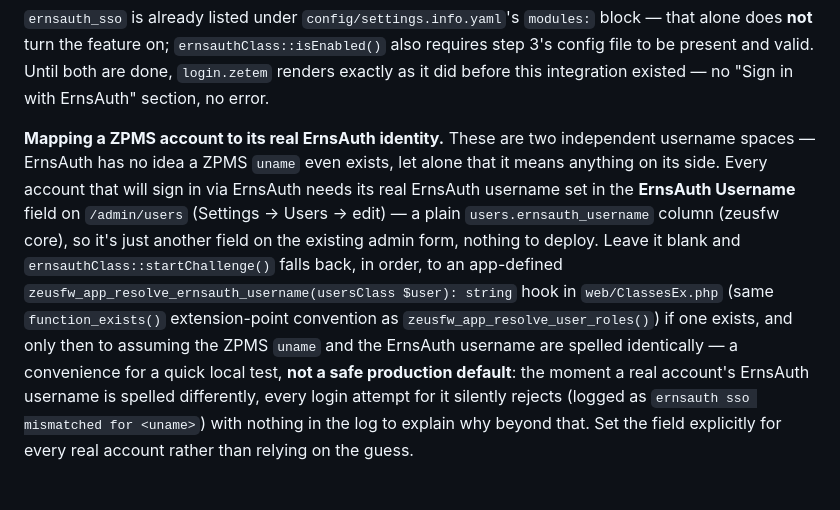
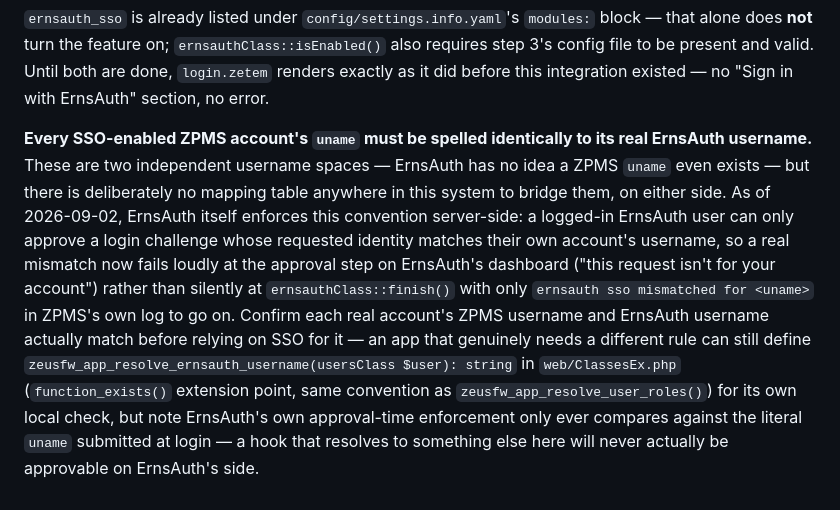
Before and after one commit to evrokas/zpms, a Markdown page: README.md, the part around the change. Rendered like a GitHub page.

Commit message:
Update ErnsAuth SSO docs: no mapping column, enforced server-side now
Replaces the users.ernsauth_username instructions (removed from zeusfw) with
the current model: an SSO-enabled account's uname must be spelled
identically to its real ErnsAuth username, which ErnsAuth itself now
enforces at approval time rather than this app discovering a mismatch only
after exchange_code.

Co-Authored-By: Claude Sonnet 5 <noreply@anthropic.com>
Claude-Session: https://claude.ai/code/session_01DMSCicZU9zPt3NHKoyV3ad

```diff
--- a/README.md
+++ b/README.md
@@ -209,21 +209,21 @@ present and valid. Until both are done, `login.zetem` renders exactly as
 it did before this integration existed — no "Sign in with ErnsAuth"
 section, no error.
 
-**Mapping a ZPMS account to its real ErnsAuth identity.** These are two
-independent username spaces — ErnsAuth has no idea a ZPMS `uname` even
-exists, let alone that it means anything on its side. Every account that
-will sign in via ErnsAuth needs its real ErnsAuth username set in the
-**ErnsAuth Username** field on `/admin/users` (Settings → Users →
-edit) — a plain `users.ernsauth_username` column (zeusfw core), so it's
-just another field on the existing admin form, nothing to deploy. Leave it
-blank and `ernsauthClass::startChallenge()` falls back, in order, to an
-app-defined `zeusfw_app_resolve_ernsauth_username(usersClass $user):
-string` hook in `web/ClassesEx.php` (same `function_exists()`
-extension-point convention as `zeusfw_app_resolve_user_roles()`) if one
-exists, and only then to assuming the ZPMS `uname` and the ErnsAuth
-username are spelled identically — a convenience for a quick local test,
-**not a safe production default**: the moment a real account's ErnsAuth
-username is spelled differently, every login attempt for it silently
-rejects (logged as `ernsauth sso mismatched for <uname>`) with nothing in
-the log to explain why beyond that. Set the field explicitly for every
-real account rather than relying on the guess.
+**Every SSO-enabled ZPMS account's `uname` must be spelled identically to
+its real ErnsAuth username.** These are two independent username spaces —
+ErnsAuth has no idea a ZPMS `uname` even exists — but there is deliberately
+no mapping table anywhere in this system to bridge them, on either side. As
+of 2026-09-02, ErnsAuth itself enforces this convention server-side: a
+logged-in ErnsAuth user can only approve a login challenge whose requested
+identity matches their own account's username, so a real mismatch now fails
+loudly at the approval step on ErnsAuth's dashboard ("this request isn't for
+your account") rather than silently at `ernsauthClass::finish()` with only
+`ernsauth sso mismatched for <uname>` in ZPMS's own log to go on. Confirm
+each real account's ZPMS username and ErnsAuth username actually match
+before relying on SSO for it — an app that genuinely needs a different rule
+can still define `zeusfw_app_resolve_ernsauth_username(usersClass $user):
+string` in `web/ClassesEx.php` (`function_exists()` extension point, same
+convention as `zeusfw_app_resolve_user_roles()`) for its own local check,
+but note ErnsAuth's own approval-time enforcement only ever compares
+against the literal `uname` submitted at login — a hook that resolves to
+something else here will never actually be approvable on ErnsAuth's side.
```
